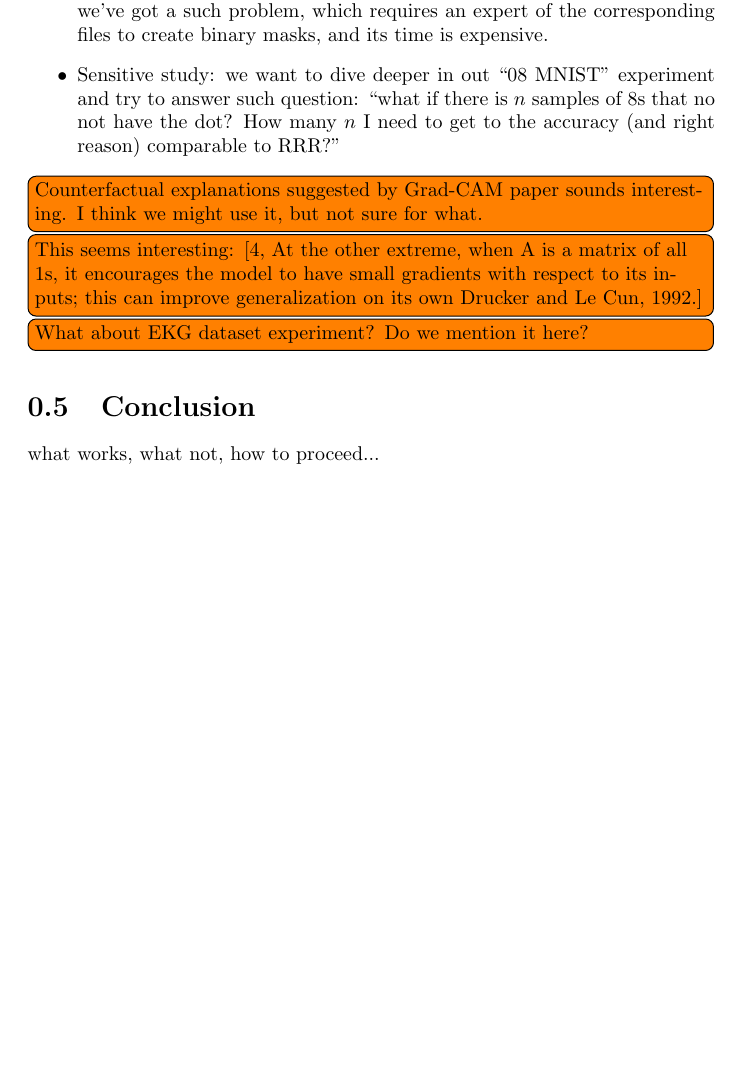
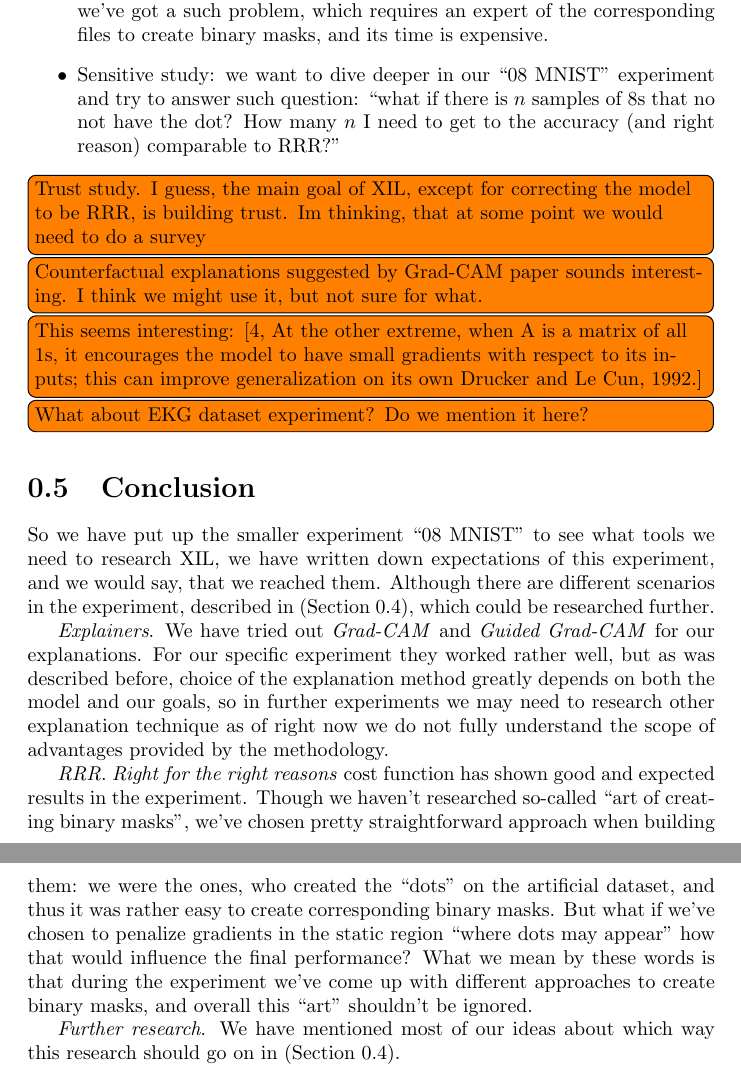
Before and after one commit to zlochina/xil-research-modification, a LaTeX document (doc/report/main.tex): part of page 16 of 17 before the commit and two parts of pages 16 and 17 of 18 after it, the two joined at a grey line, cut so that both start at the same text, the shorter picture padded with empty space. Compiled offline with pdfLaTeX.

Commit message:
Updated report. Added introduction and Conclusion

```diff
--- a/doc/report/main.tex
+++ b/doc/report/main.tex
@@ -410,10 +414,11 @@ This section describes our plans and ideas for different parts of this bachelor
  \item Scenario: we want to research a scenario, where binary masks are costly to be made.
  In other words we want try out a scenario, where the number of binary masks is so low, that the model would learn without them, but for the most uncertain samples it would query binary mask.
  For example, we've got a such problem, which requires an expert of the corresponding files to create binary masks, and its time is expensive.
- \item Sensitive study: we want to dive deeper in out ``08 MNIST'' experiment and try to answer such question:
+ \item Sensitive study: we want to dive deeper in our ``08 MNIST'' experiment and try to answer such question:
  ``what if there is $n$ samples of 8s that no not have the dot?
  How many $n$ I need to get to the accuracy (and right reason) comparable to RRR?''
 \end{itemize}
+\itodo{Trust study. I guess, the main goal of XIL, except for correcting the model to be RRR, is building trust. Im thinking, that at some point we would need to do a survey}
 \itodo{Counterfactual explanations suggested by Grad-CAM paper sounds interesting. I think we might use it, but not sure for what.}
 \itodo{This seems interesting: \cite[At the other extreme, when A is a matrix of all 1s, it encourages the model to have small gradients with respect to its inputs; this can improve generalization on its own Drucker and Le Cun, 1992.]{ross2017right}}
 \itodo{What about EKG dataset experiment? Do we mention it here?}
@@ -421,8 +426,28 @@ This section describes our plans and ideas for different parts of this bachelor
 \section{Conclusion}
 \label{sec:conclusion}
 
-what works, what not, how to proceed...
+So we have put up the smaller experiment ``08 MNIST'' to see what tools we need to research XIL,
+we have written down expectations of this experiment, and we would say, that we reached them.
+Although there are different scenarios in the experiment, described in (Section~\ref{sec:plans-improvements}),
+which could be researched further.
 
+\emph{Explainers}.
+We have tried out \emph{Grad-CAM} and \emph{Guided Grad-CAM} for our explanations.
+For our specific experiment they worked rather well, but as was described before, choice of the explanation method
+greatly depends on both the model and our goals, so in further experiments we may need to research other explanation
+technique as of right now we do not fully understand the scope of advantages provided by the methodology.
+
+\emph{RRR}.
+\emph{Right for the right reasons} cost function has shown good and expected results in the experiment.
+Though we haven't researched so-called ``art of creating binary masks'', we've chosen pretty straightforward approach when building them:
+we were the ones, who created the ``dots'' on the artificial dataset, and thus it was rather easy to create corresponding binary masks.
+But what if we've chosen to penalize gradients in the static region ``where dots may appear'' how that would influence
+the final performance?
+What we mean by these words is that during the experiment we've come up with different approaches to create binary masks,
+and overall this ``art'' shouldn't be ignored.
+
+\emph{Further research}.
+We have mentioned most of our ideas about which way this research should go on in (Section~\ref{sec:plans-improvements}).
 
 \bibliographystyle{plain}
 \bibliography{bib}
```
Also changed, not shown: doc/report/main.tex (18 more changed lines).
